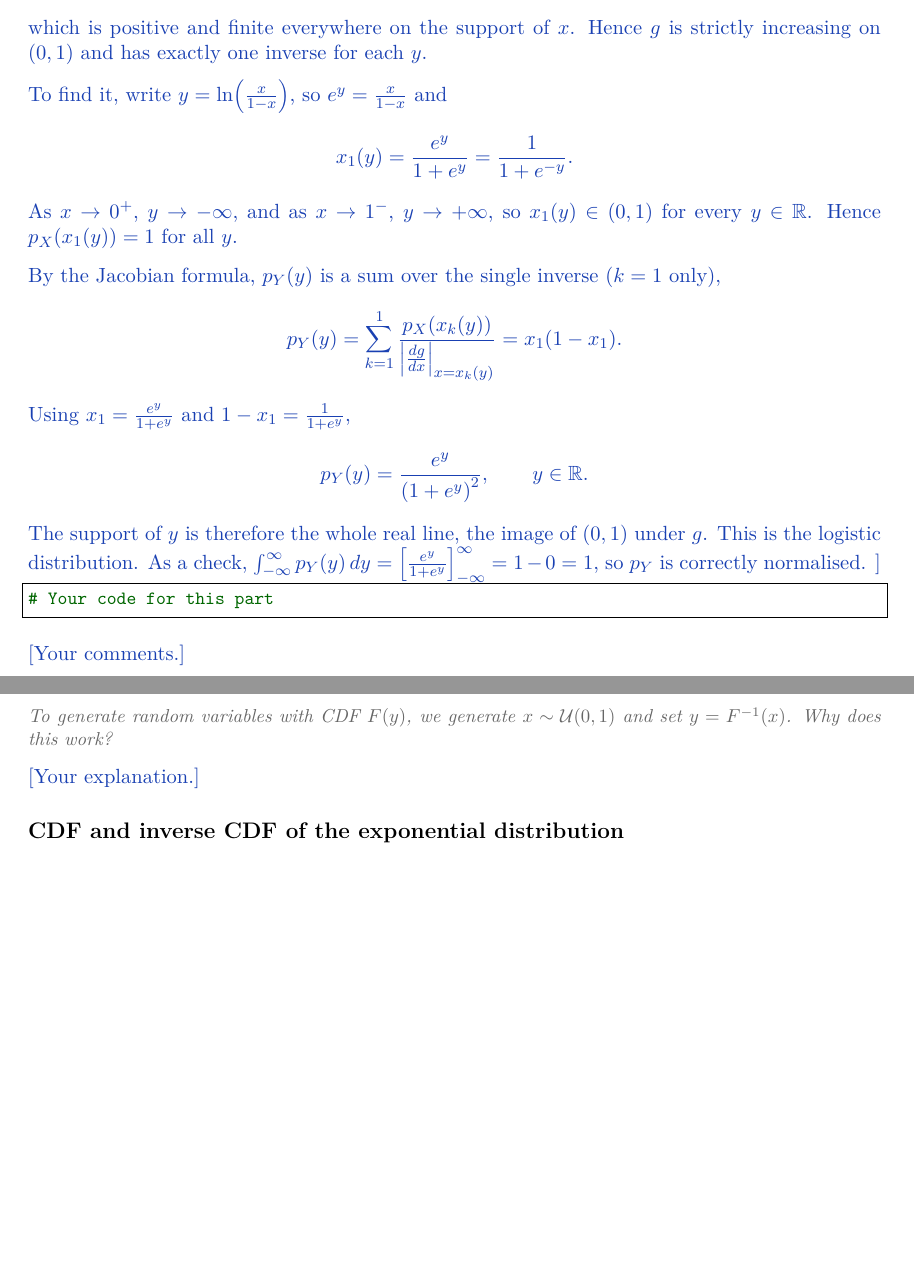
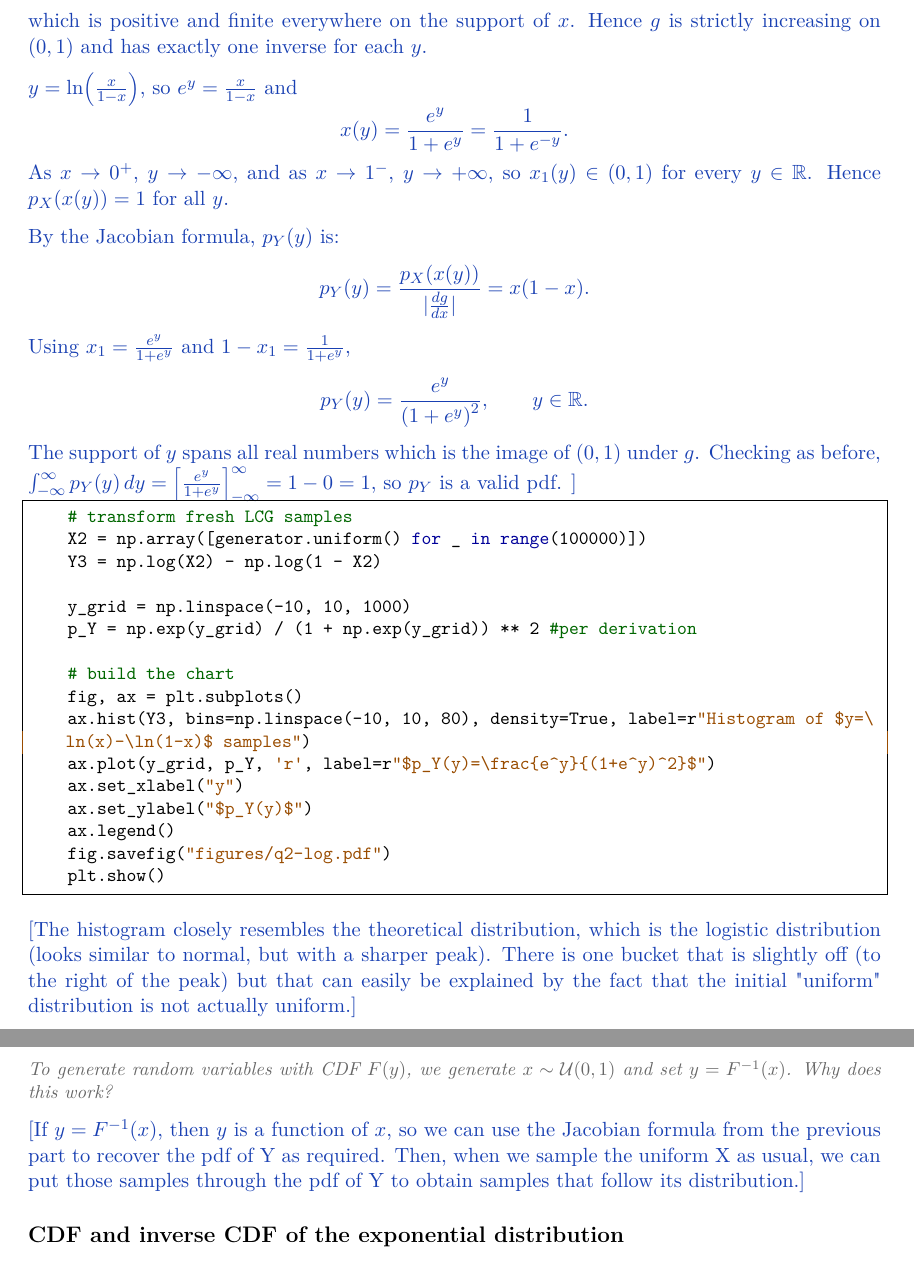
Before and after one commit to arorarohan/RV-RNG, a LaTeX document (report.tex): two parts of pages 5 and 6 of 7, joined at a grey line, cut so that both start at the same text, the shorter picture padded with empty space. Compiled offline with pdfLaTeX.

Commit message:
Updates from Overleaf

```diff
--- a/report.tex
+++ b/report.tex
@@ -280,4 +280,3 @@ so the support of $x$ is $(0,1)$. Differentiating $g(x) = \ln(x) - \ln(1-x)$ giv
 \]
 which is positive and finite everywhere on the support of $x$. Hence $g$ is strictly increasing on $(0,1)$ and has exactly one inverse for each $y$.
 
-To find it, write $y = \ln\!\left(\frac{x}{1-x}\right)$, so $e^{y} = \frac{x}{1-x}$ and
@@ -288,3 +288,3 @@ As $x \to 0^+$, $y \to -\infty$, and as $x \to 1^-$, $y \to +\infty$, so $x_1(y)
 
-By the Jacobian formula, $p_Y(y)$ is a sum over the single inverse ($k=1$ only),
+By the Jacobian formula, $p_Y(y)$ is:
 \[
@@ -294,17 +294,32 @@ Using $x_1 = \frac{e^y}{1+e^y}$ and $1-x_1 = \frac{1}{1+e^y}$,
 \[
 p_Y(y) = \frac{e^{y}}{\left(1+e^{y}\right)^2}, \qquad y \in \mathbb{R}.
 \]
-The support of $y$ is therefore the whole real line, the image of $(0,1)$ under $g$. This is the logistic distribution. As a check, $\int_{-\infty}^{\infty} p_Y(y)\,dy = \left[\frac{e^y}{1+e^y}\right]_{-\infty}^{\infty} = 1 - 0 = 1$, so $p_Y$ is correctly normalised.
+The support of $y$ spans all real numbers which is the image of $(0,1)$ under $g$. Checking as before, $\int_{-\infty}^{\infty} p_Y(y)\,dy = \left[\frac{e^y}{1+e^y}\right]_{-\infty}^{\infty} = 1 - 0 = 1$, so $p_Y$ is a valid pdf.
 }
 
 \begin{lstlisting}
-# Your code for this part
+    # transform fresh LCG samples
+    X2 = np.array([generator.uniform() for _ in range(100000)])
+    Y3 = np.log(X2) - np.log(1 - X2)
+
+    y_grid = np.linspace(-10, 10, 1000)
+    p_Y = np.exp(y_grid) / (1 + np.exp(y_grid)) ** 2 #per derivation
+
+    # build the chart
+    fig, ax = plt.subplots()
+    ax.hist(Y3, bins=np.linspace(-10, 10, 80), density=True, label=r"Histogram of $y=\ln(x)-\ln(1-x)$ samples")
+    ax.plot(y_grid, p_Y, 'r', label=r"$p_Y(y)=\frac{e^y}{(1+e^y)^2}$")
+    ax.set_xlabel("y")
+    ax.set_ylabel("$p_Y(y)$")
+    ax.legend()
+    fig.savefig("figures/q2-log.pdf")
+    plt.show()
 \end{lstlisting}
 
 \answerfig{q2-log}{Histogram of $y = \ln(x) - \ln(1-x)$ for transformed
 uniform samples, with the density from the Jacobian formula overlaid.}
 
-\answer{Your comments.}
+\answer{The histogram closely resembles the theoretical distribution, which is the logistic distribution (looks similar to normal, but with a sharper peak). There is one bucket that is slightly off (to the right of the peak) but that can easily be explained by the fact that the initial "uniform" distribution is not actually uniform.}
 
 % =====================================================================
 \section{Non-uniform random number generation}
@@ -315,7 +330,7 @@ uniform samples, with the density from the Jacobian formula overlaid.}
 \task{To generate random variables with CDF $F(y)$, we generate
 $x \sim \mathcal{U}(0,1)$ and set $y = F^{-1}(x)$. Why does this work?}
 
-\answer{Your explanation.}
+\answer{If $y=F^{-1}(x)$, then $y$ is a function of $x$, so we can use the Jacobian formula from the previous part to recover the pdf of Y as required. Then, when we sample the uniform X as usual, we can put those samples through the pdf of Y to obtain samples that follow its distribution.}
 
 \subsection*{CDF and inverse CDF of the exponential distribution}
 
```
Also changed, not shown: report.tex (9 more changed lines).
